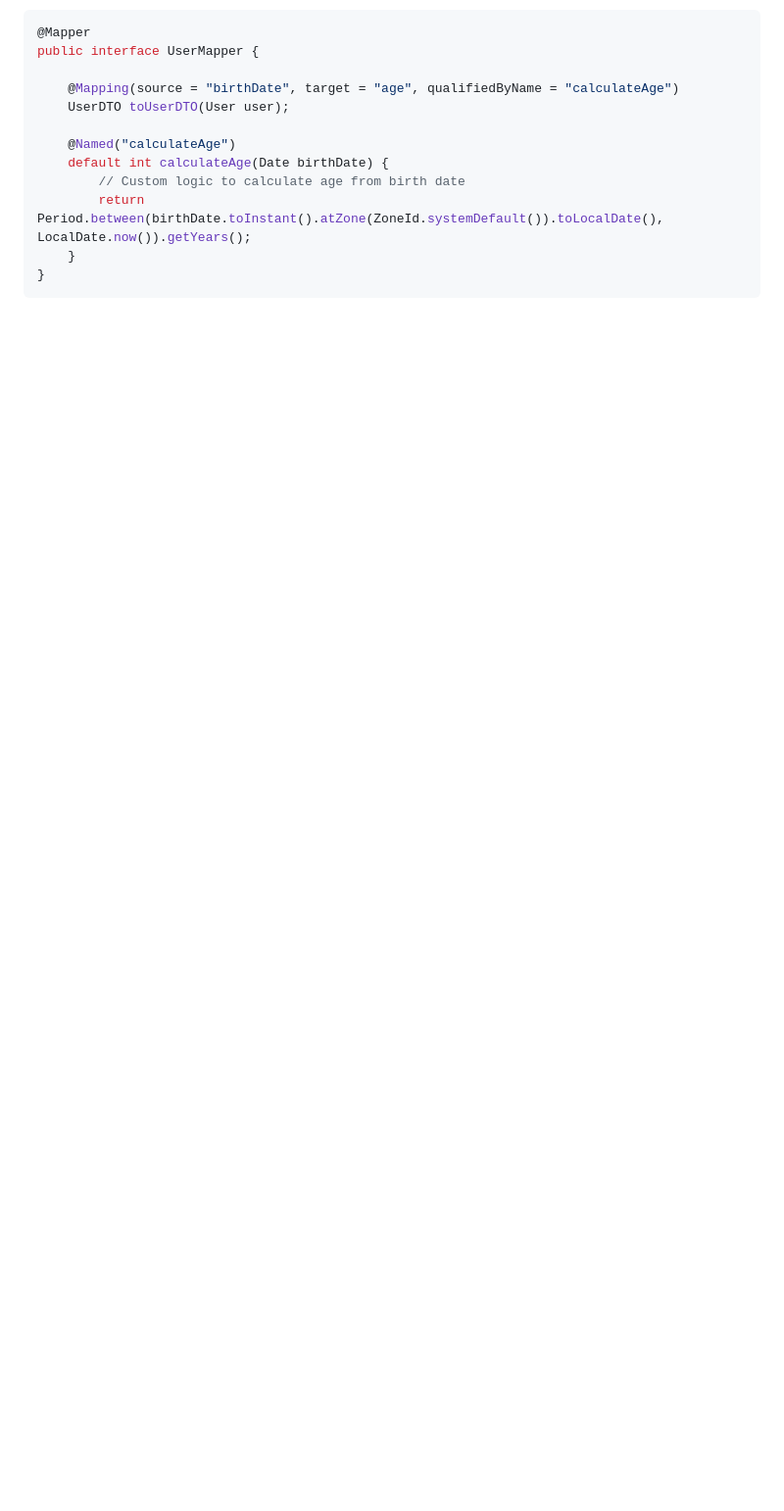
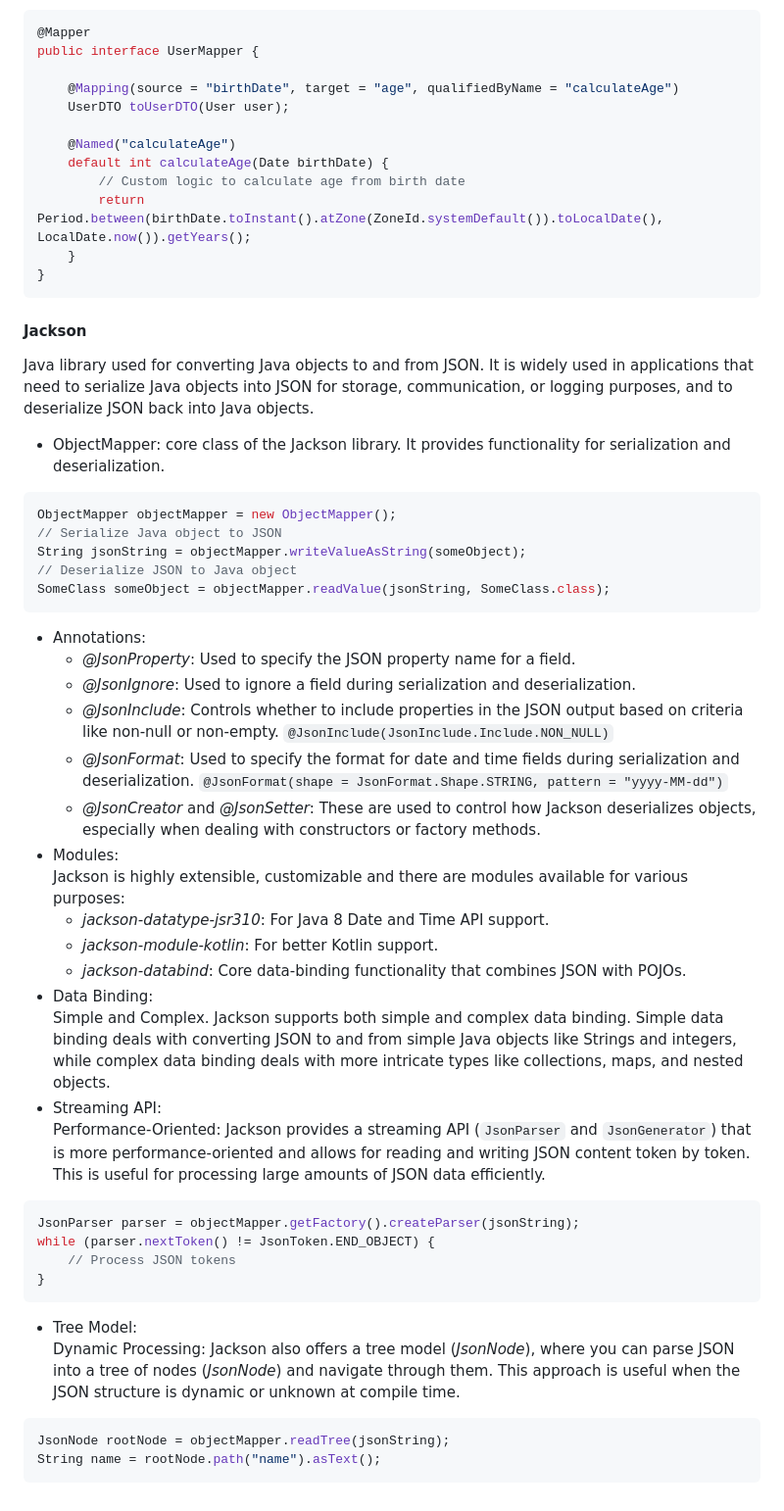
Before and after one commit to bondarukoleh/java_playground, a Markdown page: info/notes.md, the part around the change printed below. Shown: that part at 98% size. Rendered like a GitHub page; blank space fills up the shorter version.

Commit message:
added a few notes about Jackson

````diff
--- a/info/notes.md
+++ b/info/notes.md
@@ -199,3 +199,52 @@ public interface UserMapper {
     }
 }
 ```
+
+#### Jackson
+Java library used for converting Java objects to and from JSON. It is widely used in applications that need to serialize
+Java objects into JSON for storage, communication, or logging purposes, and to deserialize JSON back into Java objects.
+
+- ObjectMapper: core class of the Jackson library. It provides functionality for serialization and deserialization.
+```java
+ObjectMapper objectMapper = new ObjectMapper();
+// Serialize Java object to JSON
+String jsonString = objectMapper.writeValueAsString(someObject);
+// Deserialize JSON to Java object
+SomeClass someObject = objectMapper.readValue(jsonString, SomeClass.class);
+```
+- Annotations:
+  - _@JsonProperty_: Used to specify the JSON property name for a field.
+  - _@JsonIgnore_: Used to ignore a field during serialization and deserialization.
+  - _@JsonInclude_: Controls whether to include properties in the JSON output based on criteria like non-null or non-empty.
+    `@JsonInclude(JsonInclude.Include.NON_NULL)`
+  - _@JsonFormat_: Used to specify the format for date and time fields during serialization and deserialization.
+    `@JsonFormat(shape = JsonFormat.Shape.STRING, pattern = "yyyy-MM-dd")`
+  - _@JsonCreator_ and _@JsonSetter_: These are used to control how Jackson deserializes objects, especially when dealing
+  with constructors or factory methods.
+- Modules: \
+  Jackson is highly extensible, customizable and there are modules available for various purposes:
+  - _jackson-datatype-jsr310_: For Java 8 Date and Time API support.
+  - _jackson-module-kotlin_: For better Kotlin support.
+  - _jackson-databind_: Core data-binding functionality that combines JSON with POJOs.
+- Data Binding: \
+  Simple and Complex. Jackson supports both simple and complex data binding. Simple data binding deals with converting
+  JSON to and from simple Java objects like Strings and integers, while complex data binding deals with more intricate
+  types like collections, maps, and nested objects.
+- Streaming API: \
+  Performance-Oriented: Jackson provides a streaming API (`JsonParser` and `JsonGenerator`) that is more performance-oriented
+  and allows for reading and writing JSON content token by token. This is useful for processing large amounts of JSON data
+  efficiently.
+```java
+JsonParser parser = objectMapper.getFactory().createParser(jsonString);
+while (parser.nextToken() != JsonToken.END_OBJECT) {
+    // Process JSON tokens
+}
+```
+- Tree Model: \
+  Dynamic Processing: Jackson also offers a tree model (_JsonNode_), where you can parse JSON into a tree of nodes
+  (_JsonNode_) and navigate through them. This approach is useful when the JSON structure is dynamic or unknown at
+   compile time.
+```java
+JsonNode rootNode = objectMapper.readTree(jsonString);
+String name = rootNode.path("name").asText();
+```
````
Also changed, not shown: other parts of info/notes.md (+1 -1 lines).
